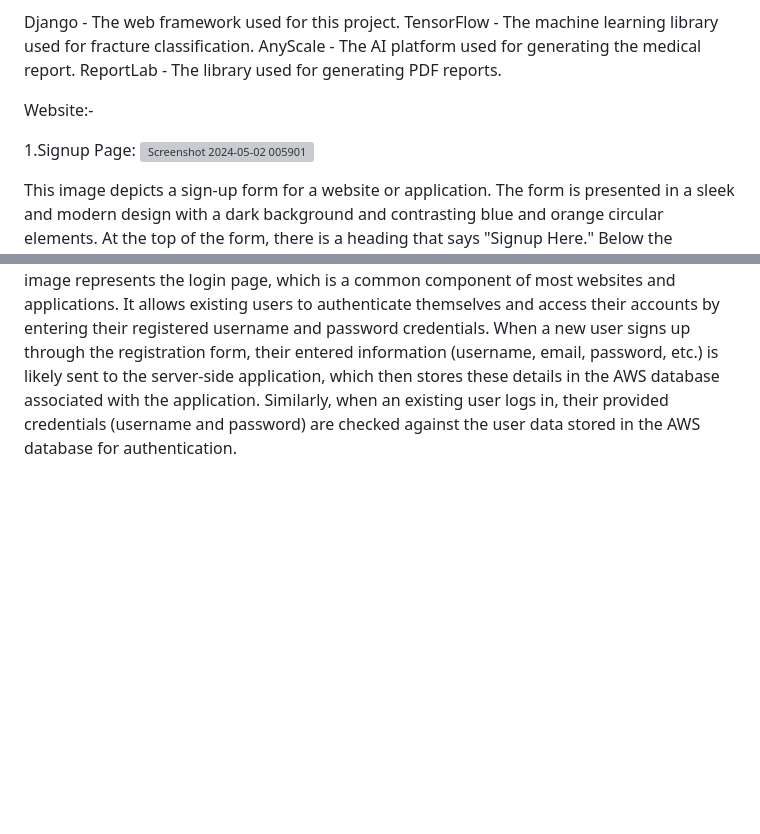
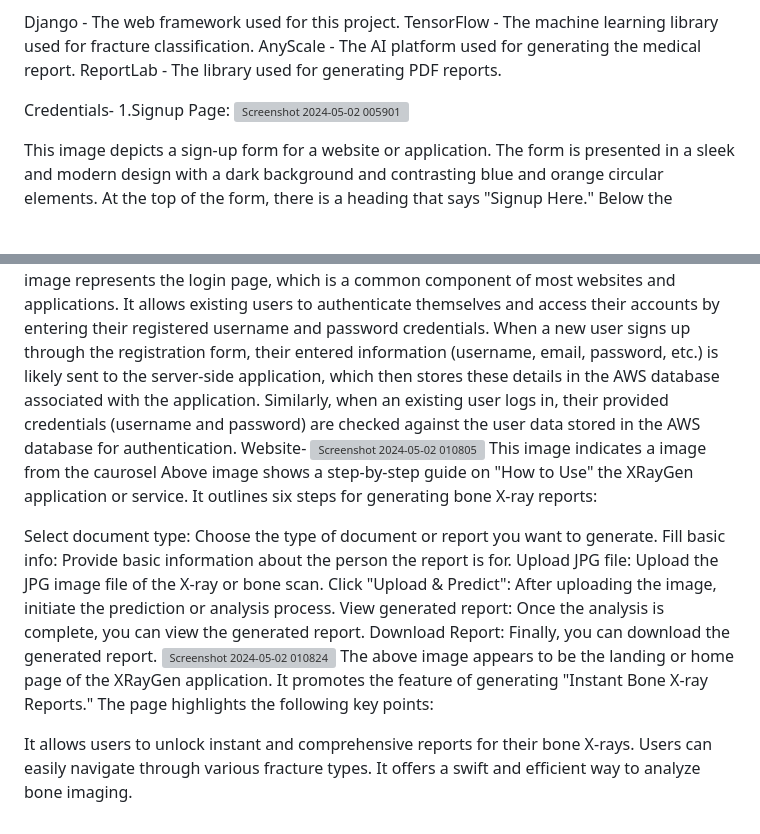
Before and after one commit to Srushtii29/XRayGen, a Markdown page: README.md, 2 parts joined by grey strips. Drawn GitHub-style; blank space fills up the shorter version; grey boxes are pictures that could not be loaded.

```diff
--- a/README.md
+++ b/README.md
@@ -28,8 +28,8 @@ TensorFlow - The machine learning library used for fracture classification.
 AnyScale - The AI platform used for generating the medical report.
 ReportLab - The library used for generating PDF reports.
 
-Website:-
 
+Credentials-
 1.Signup Page:
 ![Screenshot 2024-05-02 005901](https://github.com/Srushtii29/XRayGen/assets/161300923/58198130-b7d8-4178-a3be-04be3802c315)
 
@@ -59,3 +59,20 @@ Additionally, there is a line of text at the bottom that says "Create an account
 The design maintains a consistent visual style with the previous sign-up form, utilizing circular shapes and contrasting colors to create an appealing and modern look for the login page.
 Overall, this image represents the login page, which is a common component of most websites and applications. It allows existing users to authenticate themselves and access their accounts by entering their registered username and password credentials.
 When a new user signs up through the registration form, their entered information (username, email, password, etc.) is likely sent to the server-side application, which then stores these details in the AWS database associated with the application. Similarly, when an existing user logs in, their provided credentials (username and password) are checked against the user data stored in the AWS database for authentication.
+Website-
+![Screenshot 2024-05-02 010805](https://github.com/Srushtii29/XRayGen/assets/161300923/1692c57e-5194-4382-adeb-13fe5a3ee075)
+This image indicates a image from the caurosel
+Above image shows a step-by-step guide on "How to Use" the XRayGen application or service. It outlines six steps for generating bone X-ray reports:
+
+Select document type: Choose the type of document or report you want to generate.
+Fill basic info: Provide basic information about the person the report is for.
+Upload JPG file: Upload the JPG image file of the X-ray or bone scan.
+Click "Upload & Predict": After uploading the image, initiate the prediction or analysis process.
+View generated report: Once the analysis is complete, you can view the generated report.
+Download Report: Finally, you can download the generated report.
+![Screenshot 2024-05-02 010824](https://github.com/Srushtii29/XRayGen/assets/161300923/6766b9bc-0196-4a55-96da-a0f0f024d4a3)
+The above image appears to be the landing or home page of the XRayGen application. It promotes the feature of generating "Instant Bone X-ray Reports." The page highlights the following key points:
+
+It allows users to unlock instant and comprehensive reports for their bone X-rays.
+Users can easily navigate through various fracture types.
+It offers a swift and efficient way to analyze bone imaging.
```
